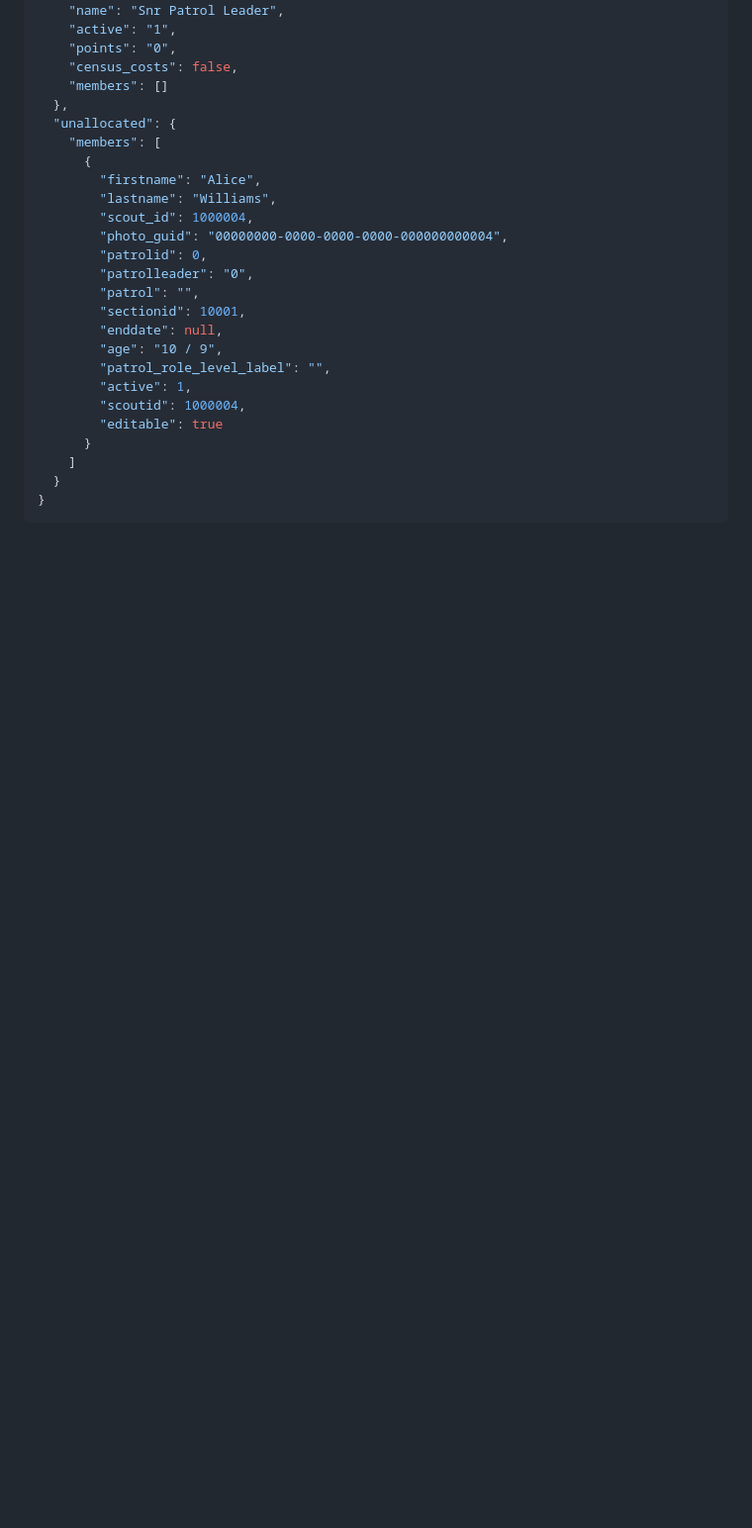
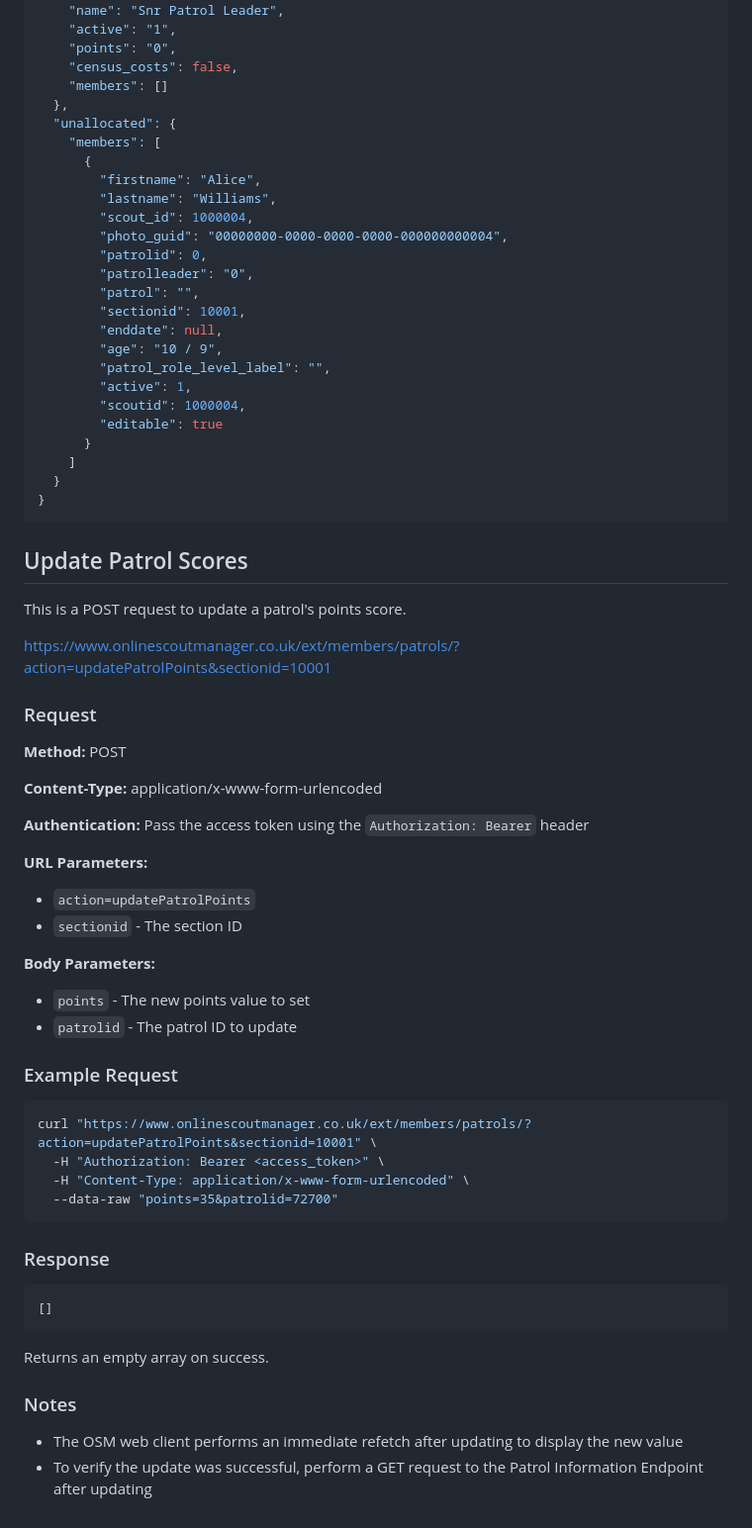
Before and after one commit to m0rjc/OsmDeviceAdapter, a Markdown page: docs/research/CapturedPayloads.md, the part around the change. Shown at 99% size. Drawn GitHub-style; blank space fills up the shorter version.

Commit message:
Captured an update request for later use

````diff
--- a/docs/research/CapturedPayloads.md
+++ b/docs/research/CapturedPayloads.md
@@ -230,3 +230,47 @@ Each member object contains:
   }
 }
 ```
+
+## Update Patrol Scores
+
+This is a POST request to update a patrol's points score.
+
+https://www.onlinescoutmanager.co.uk/ext/members/patrols/?action=updatePatrolPoints&sectionid=10001
+
+### Request
+
+**Method:** POST
+
+**Content-Type:** application/x-www-form-urlencoded
+
+**Authentication:** Pass the access token using the `Authorization: Bearer` header
+
+**URL Parameters:**
+- `action=updatePatrolPoints`
+- `sectionid` - The section ID
+
+**Body Parameters:**
+- `points` - The new points value to set
+- `patrolid` - The patrol ID to update
+
+### Example Request
+
+```bash
+curl "https://www.onlinescoutmanager.co.uk/ext/members/patrols/?action=updatePatrolPoints&sectionid=10001" \
+  -H "Authorization: Bearer <access_token>" \
+  -H "Content-Type: application/x-www-form-urlencoded" \
+  --data-raw "points=35&patrolid=72700"
+```
+
+### Response
+
+```json
+[]
+```
+
+Returns an empty array on success.
+
+### Notes
+
+* The OSM web client performs an immediate refetch after updating to display the new value
+* To verify the update was successful, perform a GET request to the Patrol Information Endpoint after updating
````
